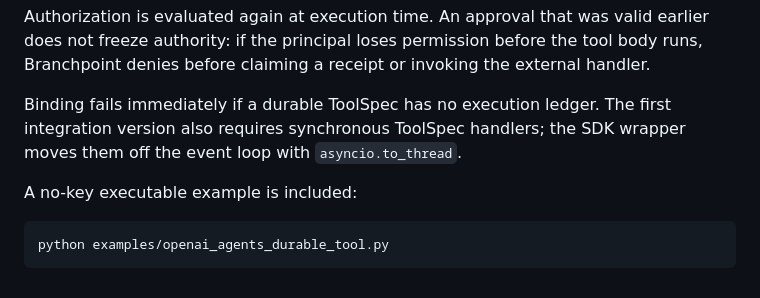
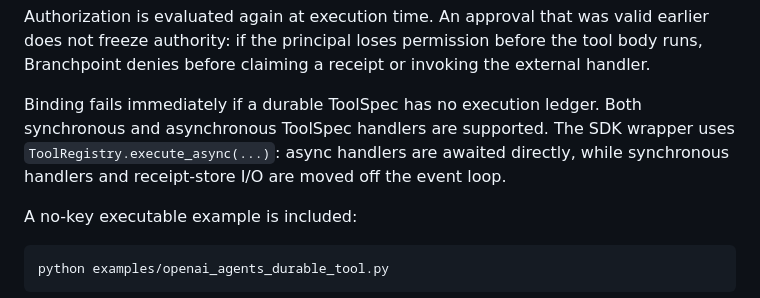
Before and after one commit to hippoley/CausalRAG, a Markdown page: docs/openai-agents.md, the part around the change. Drawn GitHub-style.

Commit message:
docs: document async OpenAI Agents execution boundary

```diff
--- a/docs/openai-agents.md
+++ b/docs/openai-agents.md
@@ -233,9 +233,10 @@ earlier does not freeze authority: if the principal loses permission before the
 tool body runs, Branchpoint denies before claiming a receipt or invoking the
 external handler.
 
-Binding fails immediately if a durable ToolSpec has no execution ledger. The
-first integration version also requires synchronous ToolSpec handlers; the SDK
-wrapper moves them off the event loop with `asyncio.to_thread`.
+Binding fails immediately if a durable ToolSpec has no execution ledger. Both
+synchronous and asynchronous ToolSpec handlers are supported. The SDK wrapper
+uses `ToolRegistry.execute_async(...)`: async handlers are awaited directly,
+while synchronous handlers and receipt-store I/O are moved off the event loop.
 
 A no-key executable example is included:
 
```
